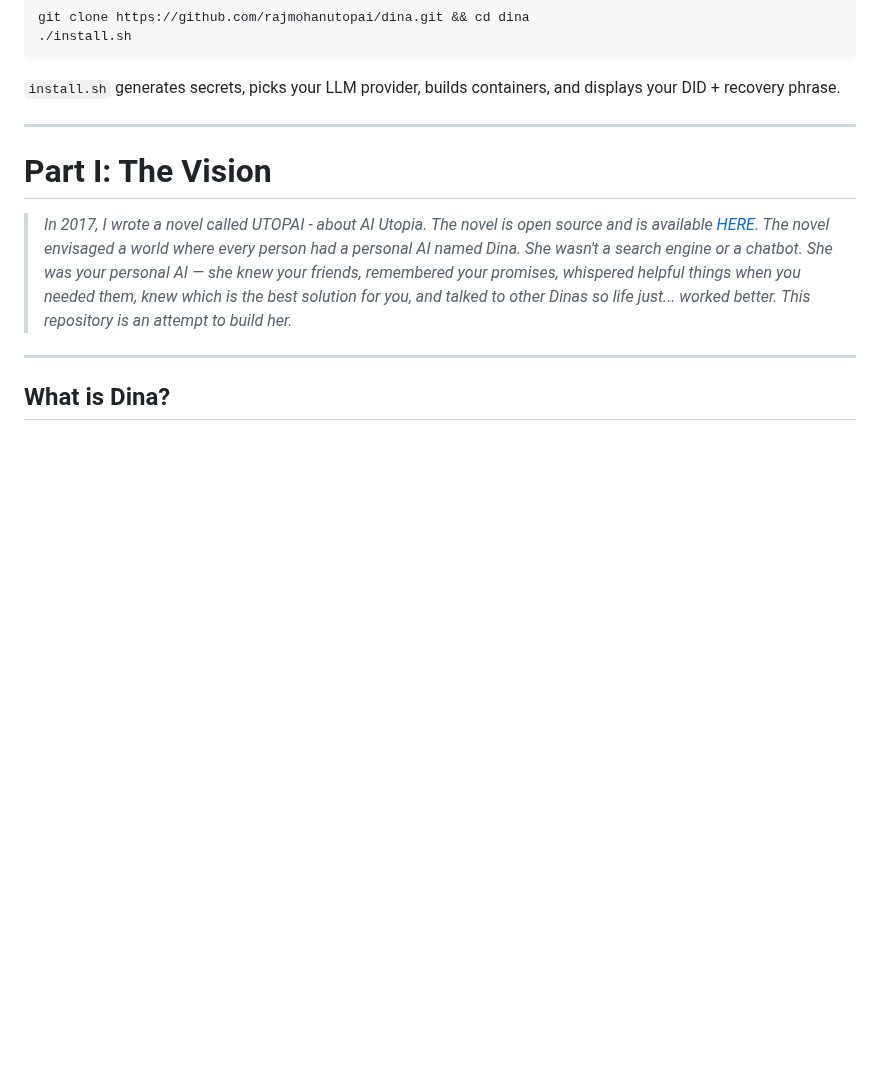
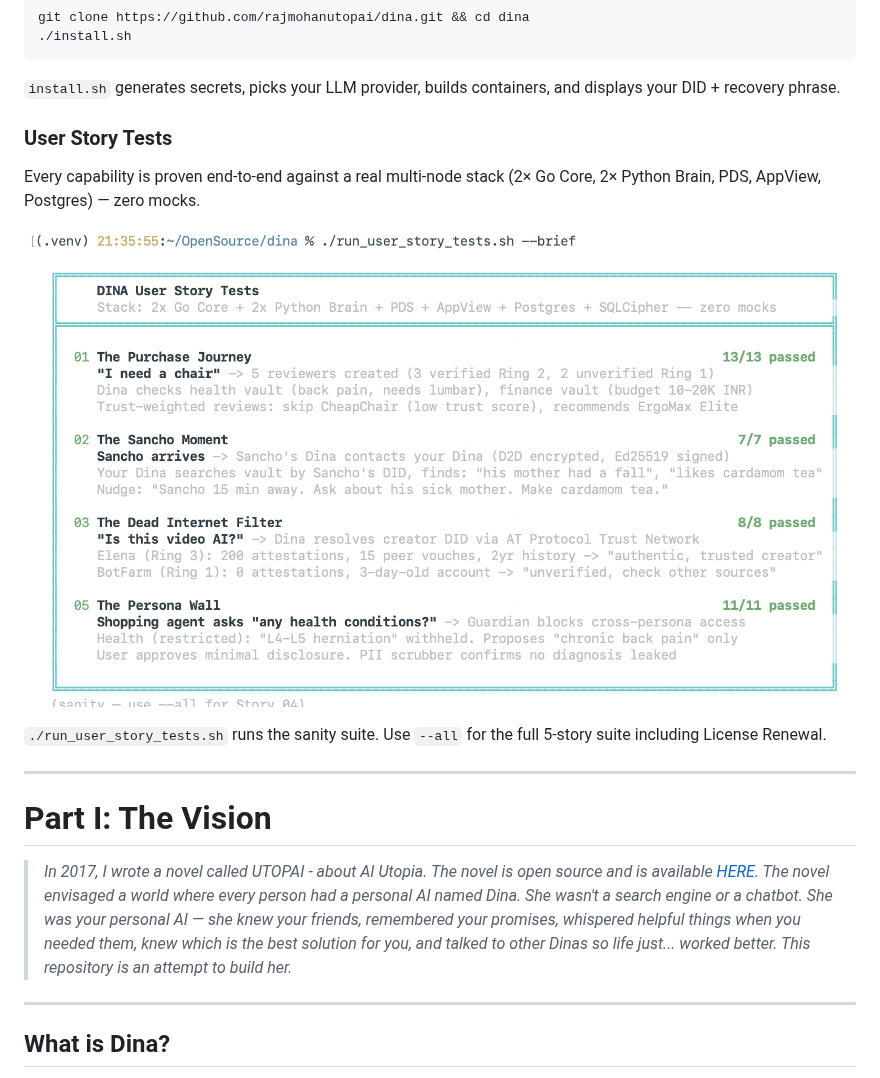
Before and after one commit to rajmohanutopai/dina, a Markdown page: README.md, the part around the change. GitHub-like rendering; pictures changed too: UserStories.png (added); blank space fills up the shorter version.

````diff
--- a/README.md
+++ b/README.md
@@ -32,6 +32,14 @@ git clone https://github.com/rajmohanutopai/dina.git && cd dina
 ```
 
 `install.sh` generates secrets, picks your LLM provider, builds containers, and displays your DID + recovery phrase.
+
+### User Story Tests
+
+Every capability is proven end-to-end against a real multi-node stack (2× Go Core, 2× Python Brain, PDS, AppView, Postgres) — zero mocks.
+
+![User Story Tests](./UserStories.png)
+
+`./run_user_story_tests.sh` runs the sanity suite. Use `--all` for the full 5-story suite including License Renewal.
 
 ---
 
````
Also changed, not shown: 5 other files.
